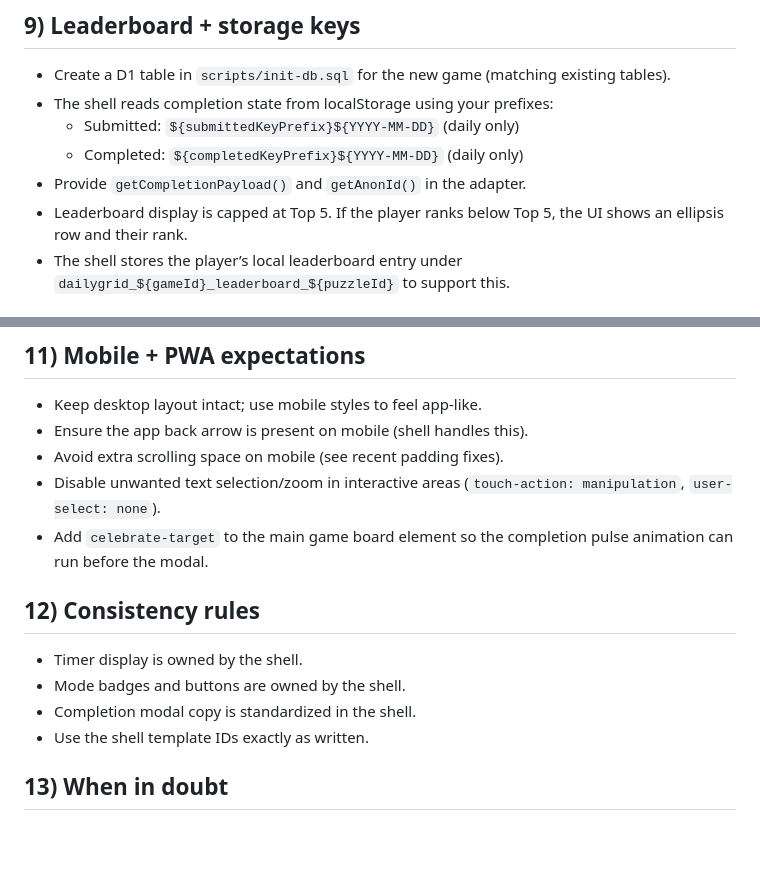
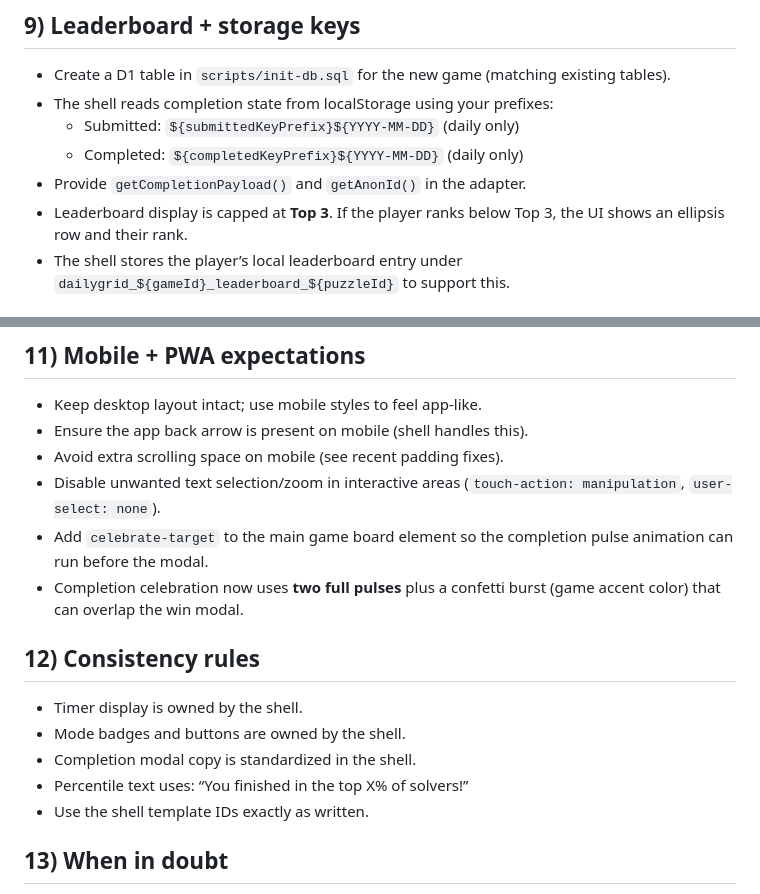
Before and after one commit to Zactyz/Daily-Grid, a Markdown page: games/common/NEW_GAME_GUIDE.md, 2 parts joined by grey strips. GitHub-like rendering; blank space fills up the shorter version.

Commit message:
Update new game guide for latest shell rules

```diff
--- a/games/common/NEW_GAME_GUIDE.md
+++ b/games/common/NEW_GAME_GUIDE.md
@@ -84,7 +84,7 @@ When adding a new game, update these shared locations so it appears everywhere:
   - Submitted: `${submittedKeyPrefix}${YYYY-MM-DD}` (daily only)
   - Completed: `${completedKeyPrefix}${YYYY-MM-DD}` (daily only)
 - Provide `getCompletionPayload()` and `getAnonId()` in the adapter.
-- Leaderboard display is capped at Top 5. If the player ranks below Top 5, the UI shows an ellipsis row and their rank.
+- Leaderboard display is capped at **Top 3**. If the player ranks below Top 3, the UI shows an ellipsis row and their rank.
 - The shell stores the player’s local leaderboard entry under `dailygrid_${gameId}_leaderboard_${puzzleId}` to support this.
 
 ## 10) Sharing previews (social/iMessage)
@@ -101,11 +101,13 @@ When adding a new game, update these shared locations so it appears everywhere:
 - Avoid extra scrolling space on mobile (see recent padding fixes).
 - Disable unwanted text selection/zoom in interactive areas (`touch-action: manipulation`, `user-select: none`).
 - Add `celebrate-target` to the main game board element so the completion pulse animation can run before the modal.
+- Completion celebration now uses **two full pulses** plus a confetti burst (game accent color) that can overlap the win modal.
 
 ## 12) Consistency rules
 - Timer display is owned by the shell.
 - Mode badges and buttons are owned by the shell.
 - Completion modal copy is standardized in the shell.
+- Percentile text uses: “You finished in the top X% of solvers!”
 - Use the shell template IDs exactly as written.
 
 ## 13) When in doubt
```
